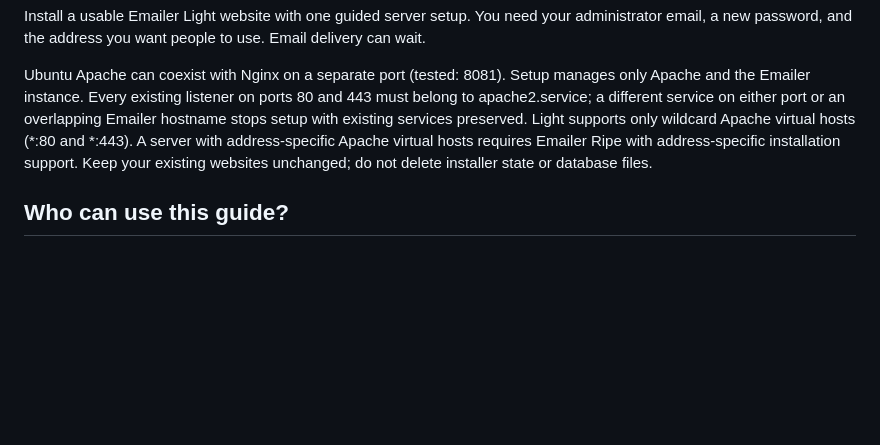
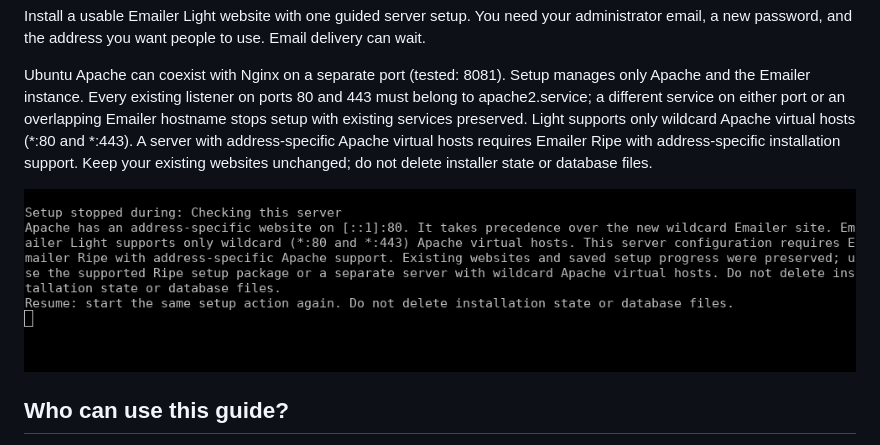
Before and after one commit to Attory/emailer-light, a Markdown page: docs/guides/emailer-light-install.md, the part around the change. Drawn GitHub-style; pictures changed too: docs/guides/images/emailer-light-address-profile.png (added); blank space fills up the shorter version.

Commit message:
Show a concise edition requirement and actual setup screenshot

```diff
--- a/docs/guides/emailer-light-install.md
+++ b/docs/guides/emailer-light-install.md
@@ -5,6 +5,8 @@ Version 1.2.3 | Beginner guide | Ubuntu Apache or Debian Nginx VPS
 Install a usable Emailer Light website with one guided server setup. You need your administrator email, a new password, and the address you want people to use. Email delivery can wait.
 
 Ubuntu Apache can coexist with Nginx on a separate port (tested: 8081). Setup manages only Apache and the Emailer instance. Every existing listener on ports 80 and 443 must belong to apache2.service; a different service on either port or an overlapping Emailer hostname stops setup with existing services preserved. Light supports only wildcard Apache virtual hosts (*:80 and *:443). A server with address-specific Apache virtual hosts requires Emailer Ripe with address-specific installation support. Keep your existing websites unchanged; do not delete installer state or database files.
+
+![Recorded Light setup message on an address-specific Apache server. Existing sites remain running; this configuration requires Ripe.](images/emailer-light-address-profile.png)
 
 ## Who can use this guide?
 
```
Also changed, not shown: docs/guides/emailer-light-operator.md (+2 -0 lines), 4 other files.
